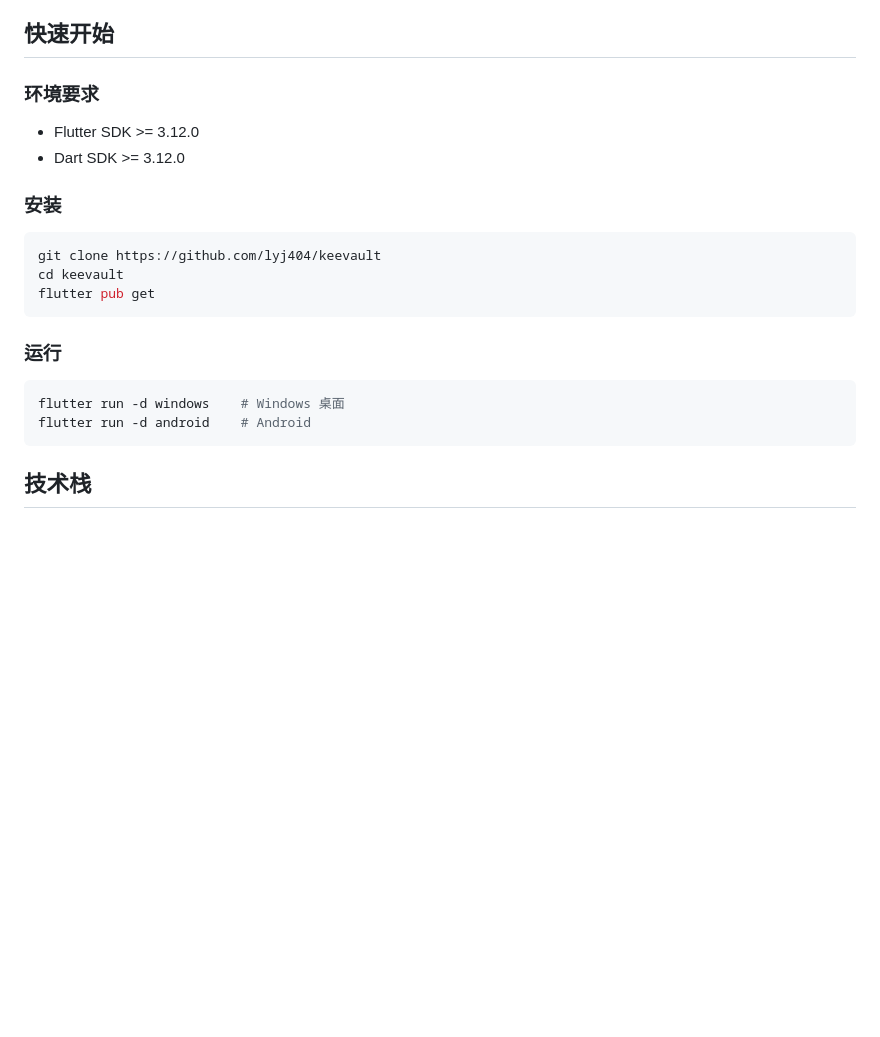
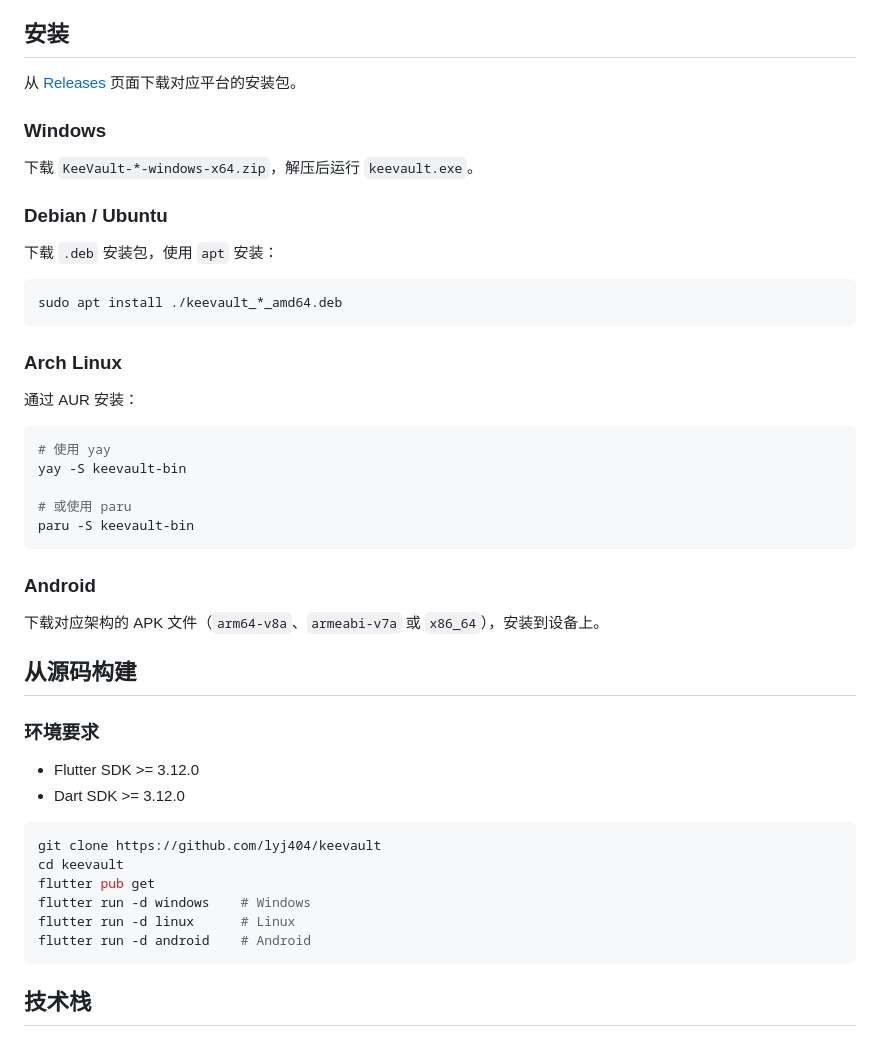
Before and after one commit to lyj404/keevault, a Markdown page: README.md, the part around the change printed below. Rendered like a GitHub page; blank space fills up the shorter version.

Commit message:
配置 Android 签名，完善多平台安装文档，移动端支持分组导航
- 添加 release 构建签名配置，通过 GitHub Secrets 管理密钥
- CI 构建时从 secrets 解码证书，无需提交密钥文件
- README 新增 Windows、Debian/Ubuntu、Arch Linux、Android 安装说明
- 移动端支持分组导航，条目列表顶部显示子分组

````diff
--- a/README.md
+++ b/README.md
@@ -14,25 +16,51 @@
 - **最近文件** - 快速访问最近打开的数据库文件，区分本地与云端来源
 - **跨平台** - 支持 Android、iOS、Linux、macOS、Windows
 
-## 快速开始
+## 安装
+
+从 [Releases](https://github.com/lyj404/keevault/releases) 页面下载对应平台的安装包。
+
+### Windows
+
+下载 `KeeVault-*-windows-x64.zip`，解压后运行 `keevault.exe`。
+
+### Debian / Ubuntu
+
+下载 `.deb` 安装包，使用 `apt` 安装：
+
+```bash
+sudo apt install ./keevault_*_amd64.deb
+```
+
+### Arch Linux
+
+通过 AUR 安装：
+
+```bash
+# 使用 yay
+yay -S keevault-bin
+
+# 或使用 paru
+paru -S keevault-bin
+```
+
+### Android
+
+下载对应架构的 APK 文件（`arm64-v8a`、`armeabi-v7a` 或 `x86_64`），安装到设备上。
+
+## 从源码构建
 
 ### 环境要求
 
 - Flutter SDK >= 3.12.0
 - Dart SDK >= 3.12.0
 
-### 安装
-
 ```bash
 git clone https://github.com/lyj404/keevault
 cd keevault
 flutter pub get
-```
-
-### 运行
-
-```bash
-flutter run -d windows    # Windows 桌面
+flutter run -d windows    # Windows
+flutter run -d linux      # Linux
 flutter run -d android    # Android
 ```
 
````
Also changed, not shown: other parts of README.md (+2 -0 lines), assets/images/screenshot.png (added), 9 other files.
